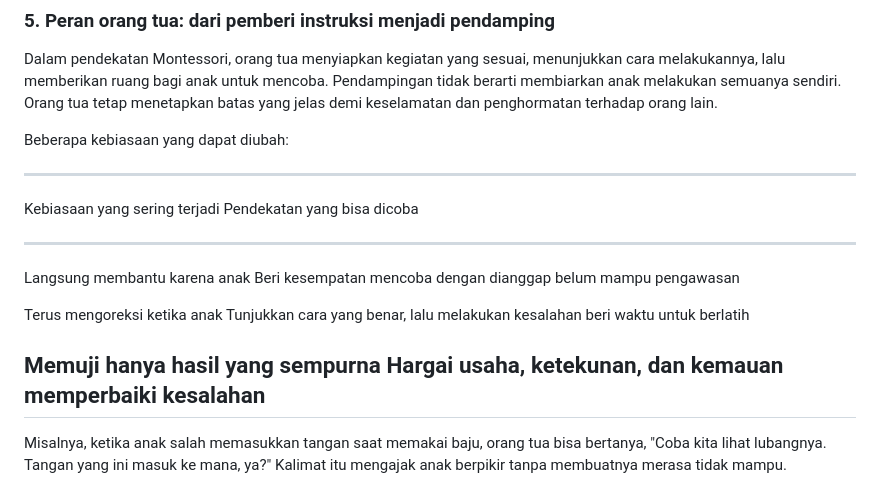
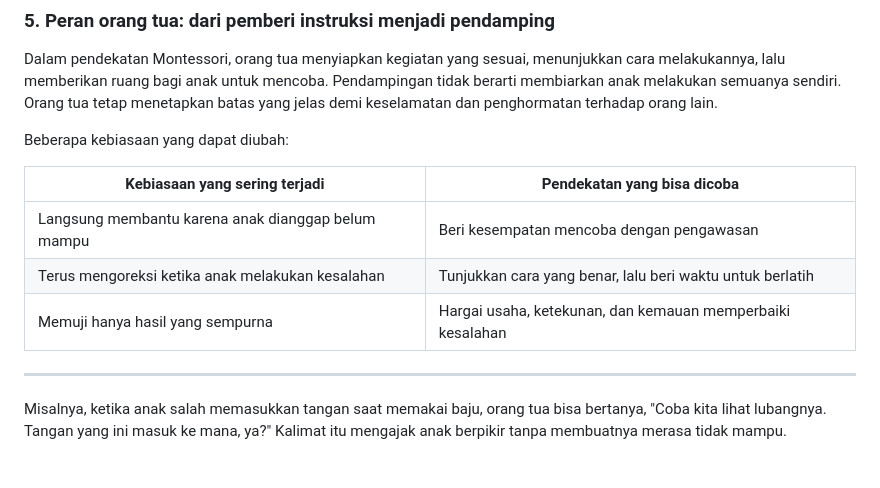
Before and after one commit to good-pastel/devi-s-book-journal, a Markdown page: content/books/islamic-montessori.md, the part around the change. Rendered like a GitHub page.

Commit message:
edit file md

```diff
--- a/content/books/islamic-montessori.md
+++ b/content/books/islamic-montessori.md
@@ -96,21 +96,13 @@ Dalam pendekatan Montessori, orang tua menyiapkan kegiatan yang sesuai, menunjuk
 
 Beberapa kebiasaan yang dapat diubah:
 
----
-
-  Kebiasaan yang sering terjadi       Pendekatan yang bisa dicoba
+| Kebiasaan yang sering terjadi                      | Pendekatan yang bisa dicoba                                |
+| -------------------------------------------------- | ---------------------------------------------------------- |
+| Langsung membantu karena anak dianggap belum mampu | Beri kesempatan mencoba dengan pengawasan                  |
+| Terus mengoreksi ketika anak melakukan kesalahan   | Tunjukkan cara yang benar, lalu beri waktu untuk berlatih  |
+| Memuji hanya hasil yang sempurna                   | Hargai usaha, ketekunan, dan kemauan memperbaiki kesalahan |
 
 ---
-
-  Langsung membantu karena anak       Beri kesempatan mencoba dengan
-  dianggap belum mampu                pengawasan
-
-  Terus mengoreksi ketika anak        Tunjukkan cara yang benar, lalu
-  melakukan kesalahan                 beri waktu untuk berlatih
-
-Memuji hanya hasil yang sempurna    Hargai usaha, ketekunan, dan
-                                      kemauan memperbaiki kesalahan
--------------------------------------------------------------------
 
 Misalnya, ketika anak salah memasukkan tangan saat memakai baju, orang tua bisa bertanya, "Coba kita lihat lubangnya. Tangan yang ini masuk ke mana, ya?" Kalimat itu mengajak anak berpikir tanpa membuatnya merasa tidak mampu.
 
```
